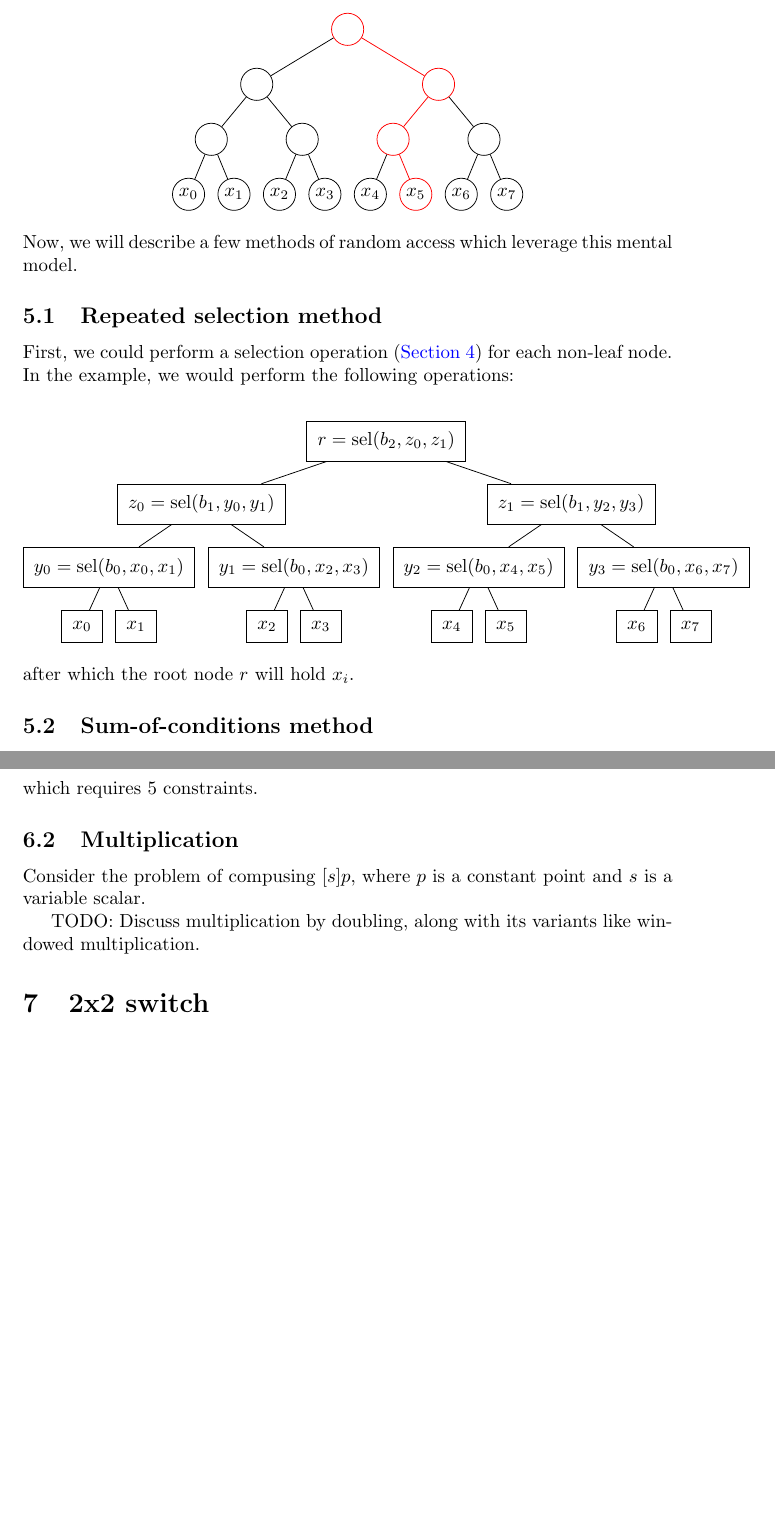
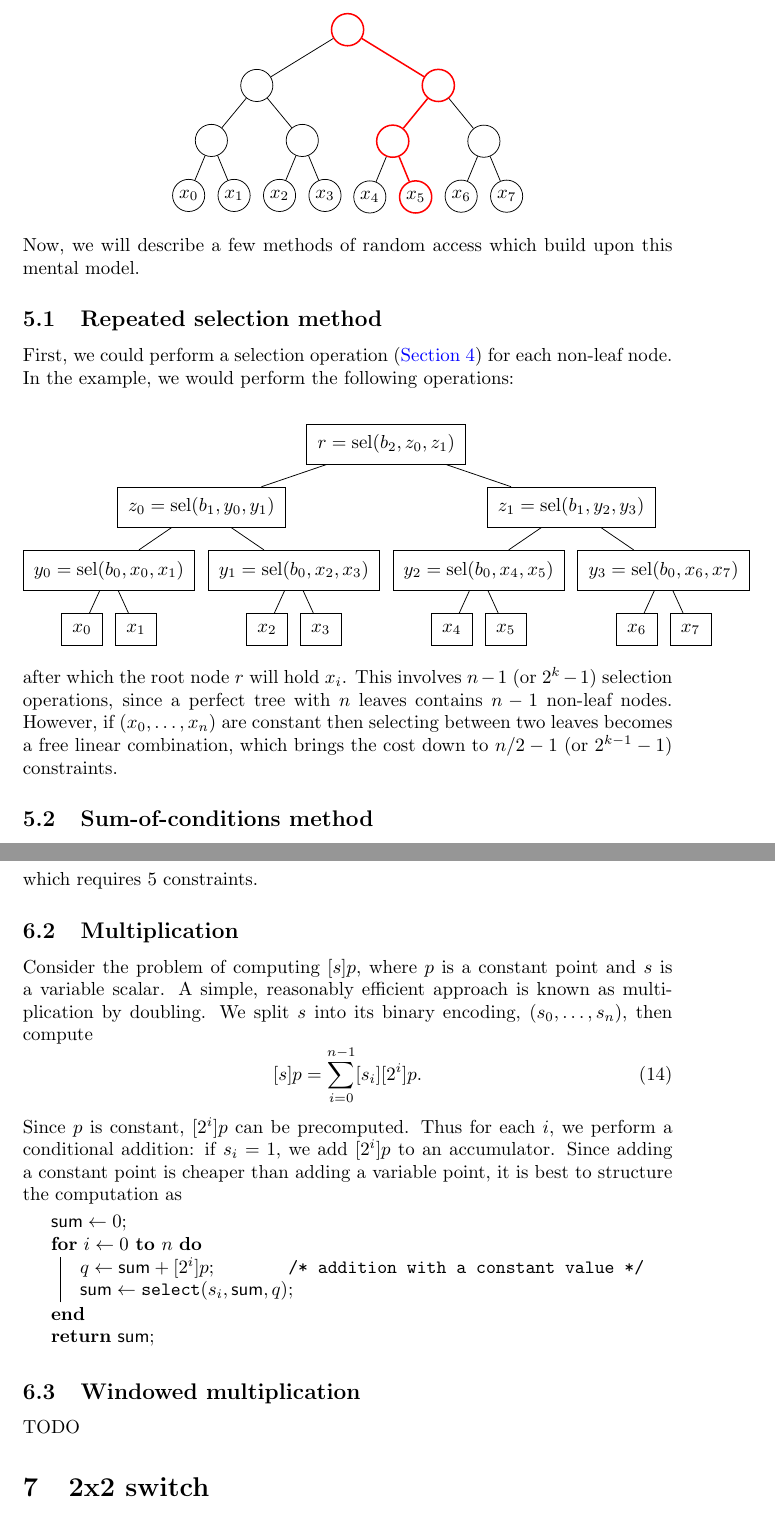
Before and after one commit to 0xPolygonZero/r1cs-workshop, a LaTeX document (workshop.tex): two parts of pages 4 and 6 of 8, joined at a grey line, cut so that both start at the same text, the shorter picture padded with empty space. Compiled offline with pdfLaTeX.

Commit message:
Describe basic point multiplication

```diff
--- a/workshop.tex
+++ b/workshop.tex
@@ -1,5 +1,6 @@
 \documentclass{article}
 
+\usepackage{algorithm2e}
 \usepackage{amsfonts}
 \usepackage{amsmath}
 \usepackage{forest}
@@ -129,7 +130,7 @@ We start by splitting $i$ into its binary encoding, $(i_0, \dots, i_k)$. One may
 \begin{center}
 \begin{forest}
   for tree={circle,draw,inner sep=0,minimum size=0.6cm},
-  selected/.style={edge=red,draw=red}
+  selected/.style={edge={red,thick},draw={red,thick}}
   [,selected
     [,
       [,
@@ -154,7 +155,7 @@ We start by splitting $i$ into its binary encoding, $(i_0, \dots, i_k)$. One may
   ]
 \end{forest}
 \end{center}
-Now, we will describe a few methods of random access which leverage this mental model.
+Now, we will describe a few methods of random access which build upon this mental model.
 
 
 \subsection{Repeated selection method}
@@ -187,7 +188,7 @@ First, we could perform a selection operation (\autoref{sec:selection}) for each
   ]
 \end{forest}
 \end{center}
-after which the root node $r$ will hold $x_i$.
+after which the root node $r$ will hold $x_i$. This involves $n - 1$ (or $2^k - 1$) selection operations, since a perfect tree with $n$ leaves contains $n - 1$ non-leaf nodes. However, if $(x_0, \dots, x_n)$ are constant then selecting between two leaves becomes a free linear combination, which brings the cost down to $n/2 - 1$ (or $2^{k - 1} - 1$) constraints.
 
 
 \subsection{Sum-of-conditions method}
@@ -257,13 +258,27 @@ which requires 5 constraints.
 
 \subsection{Multiplication}
 
-Consider the problem of compusing $[s] p$, where $p$ is a constant point and $s$ is a variable scalar.
+Consider the problem of computing $[s] p$, where $p$ is a constant point and $s$ is a variable scalar. A simple, reasonably efficient approach is known as multiplication by doubling. We split $s$ into its binary encoding, $(s_0, \dots, s_n)$, then compute
+\begin{equation}
+  [s] p = \sum_{i=0}^{n-1} [s_i] [2^i] p.
+\end{equation}
+Since $p$ is constant, $[2^i] p$ can be precomputed. Thus for each $i$, we perform a conditional addition: if $s_i = 1$, we add $[2^i] p$ to an accumulator. Since adding a constant point is cheaper than adding a variable point, it is best to structure the computation as
 
-TODO: Discuss multiplication by doubling, along with its variants like windowed multiplication.
+\begin{algorithm}[H]
+  \SetKwData{Sum}{sum}
+  \SetKwFunction{Select}{select}
+  $\Sum \leftarrow 0$\;
+  \For{$i \leftarrow 0$ \KwTo $n$}{
+    $q \leftarrow \Sum + [2^i] p$\tcc*{addition with a constant value}
+    $\Sum \leftarrow \Select(s_i, \Sum, q)$\;
+  }
+  \Return \Sum\;
+\end{algorithm}
 
-%To compute $[s] p$ for some scalar $s$ and point $p$, TODO.
-%
-%similar to exponentiation by squaring, except that we use additive group notation.
+
+\subsection{Windowed multiplication}
+
+TODO
 
 
 \section{2x2 switch}
```
Also changed, not shown: workshop.pdf.
